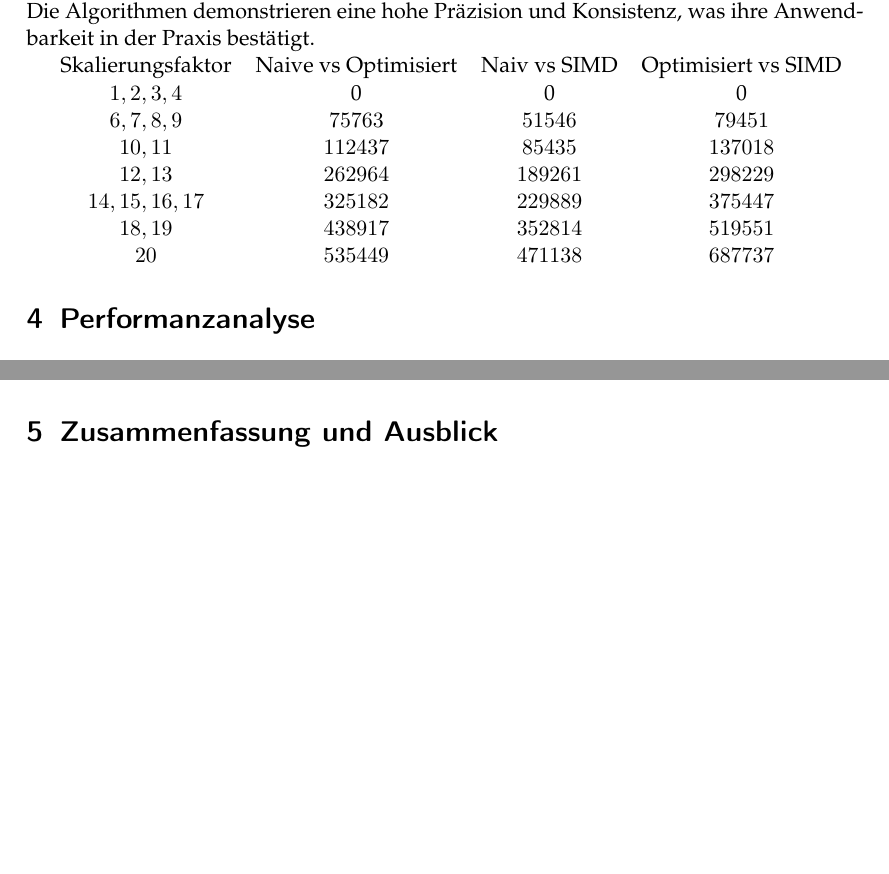
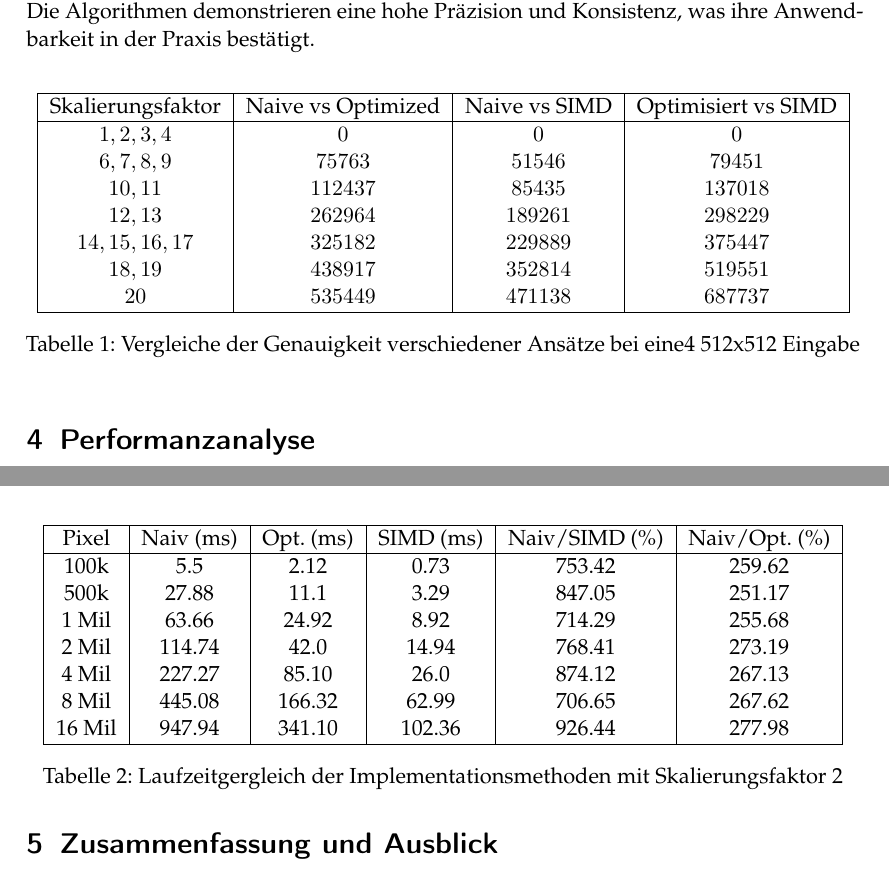
Before and after one commit to yassin696/Bildverarbeitung, a LaTeX document (Ausarbeitung/Ausarbeitung.tex): two parts of pages 8 and 10 of 11, joined at a grey line, cut so that both start at the same text, the shorter picture padded with empty space. Compiled offline with pdfLaTeX.

Commit message:
ausarbeitung tables
Signed-off-by: Constantin Carste <constantin.carste@tum.de>

```diff
--- a/Ausarbeitung/Ausarbeitung.tex
+++ b/Ausarbeitung/Ausarbeitung.tex
@@ -170,19 +170,27 @@ Die von der Interpolation berechneten neuen Pixel sind in den meisten Fällen We
 
 \subsection{Genauigkeit-Test}
 Die Genauigkeit wurde über ein breites Spektrum an Bildgrößen hinweg getestet, mit einem besonderen Fokus auf den Skalierungsfaktor 2. In jedem Fall, von kleinsten Bildern bis hin zu solchen mit 16 Millionen Pixeln, waren die Resultate identisch. Dies zeigt die Zuverlässigkeit der Implementierungen und die Effektivität der Rundungsmethoden, insbesondere der strategischen Addition von $0.5$ vor der Abrundung in der SIMD-Implementierung.\\
-Die Algorithmen demonstrieren eine hohe Präzision und Konsistenz, was ihre Anwendbarkeit in der Praxis bestätigt.
+Die Algorithmen demonstrieren eine hohe Präzision und Konsistenz, was ihre Anwendbarkeit in der Praxis bestätigt.\\
 
-\begin{tabular}[h]{cccc} %bild ist 512x512 - werte davor in tausend
- Skalierungsfaktor & Naive vs Optimisiert & Naiv vs SIMD & Optimisiert vs SIMD \\
- $1, 2, 3, 4$ & 0 & 0 & 0 \\
- $6, 7, 8, 9$ & $75763$ & $51546$ & $79451$ \\
- $10, 11$ & $112437$ & $85435$ & $137018$ \\
- $12, 13$ & $262964$ & $189261$ & $298229$ \\
- $14, 15, 16, 17$ & $325182$ & $229889$ & $375447$ \\
- $18, 19$ & $438917$ & $352814$ & $519551$ \\
- $20$ & $535449$ & $471138$ & $687737$
+
+\begin{table}[ht]
+\centering
+\begin{tabular}{|c|c|c|c|}
+\hline
+Skalierungsfaktor & Naive vs Optimized & Naive vs SIMD & Optimisiert vs SIMD \\
+\hline
+$1,2,3,4$ & $0$ & $0$ & $0$ \\
+$6,7,8,9$ & $75763$ & $51546$ & $79451$ \\
+$10,11$ & $112437$ & $85435$ & $137018$ \\
+$12,13$ & $262964$ & $189261$ & $298229$ \\
+$14,15,16,17$ & $325182$ & $229889$ & $375447$ \\
+$18,19$ & $438917$ & $352814$ & $519551$ \\
+$20$ & $535449$ & $471138$ & $687737$ \\
+\hline
 \end{tabular}
-
+\caption{Vergleiche der Genauigkeit verschiedener Ansätze bei eine4 512x512 Eingabe}
+\label{table:comparison}
+\end{table}
 
 \section{Performanzanalyse}
 Um die Performanz der vorgestellten und implementierten Lösungsansätze zu vergleichen, überprüfen und beurteilen zu können wurden sie auf einem Windows 11 Laptop mit einer i5-10300H CPU (L1: 256KB, L2: 1MB, L3: 8MB) mit 24GB 2600MHz RAM verglichen. Das Programm wurde mit GCC 11.4.0 -O0 kompiliert.
@@ -210,6 +218,26 @@ Wie zu erwarten sinkt die Laufzeit des Programmes durch Parallelisierung und Opt
     \caption{Links: Benötigte Zeit für ein Bild mit Skalierungsfaktor 2 anhand der Anzahl von Pixeln, Rechts: Benötigte Zeit für ein Bild von 512x512 anhand des Skalierungsfaktors}
     \label{fig:speed}
 \end{figure}
+
+\begin{table}[ht]
+\centering
+\begin{tabular}{|c|c|c|c|c|c|}
+\hline
+Pixel & Naiv (ms) & Opt. (ms) & SIMD (ms) & Naiv/SIMD (\%) & Naiv/Opt. (\%) \\
+\hline
+100k & 5.5 & 2.12 & 0.73 & 753.42 & 259.62 \\
+500k & 27.88 & 11.1 & 3.29 & 847.05 & 251.17 \\
+1 Mil & 63.66 & 24.92 & 8.92 & 714.29 & 255.68 \\
+2 Mil & 114.74 & 42.0 & 14.94 & 768.41 & 273.19 \\
+4 Mil & 227.27 & 85.10 & 26.0 & 874.12 & 267.13 \\
+8 Mil & 445.08 & 166.32 & 62.99 & 706.65 & 267.62 \\
+16 Mil & 947.94 & 341.10 & 102.36 & 926.44 & 277.98 \\
+\hline
+\end{tabular}
+\caption{Laufzeitgergleich der Implementationsmethoden mit Skalierungsfaktor 2}
+\label{table:comparison2}
+\end{table}
+
 \subsection{Cache}
 Aufgrund der Größe des resultierenden Bildes passt das Bild in keinen der L-Caches, wodurch die Speicherung vermutlich auf dem Hauptspeicher erfolgt und damit die Laufzeit des Programmes beeinträchtigt.
 
```
